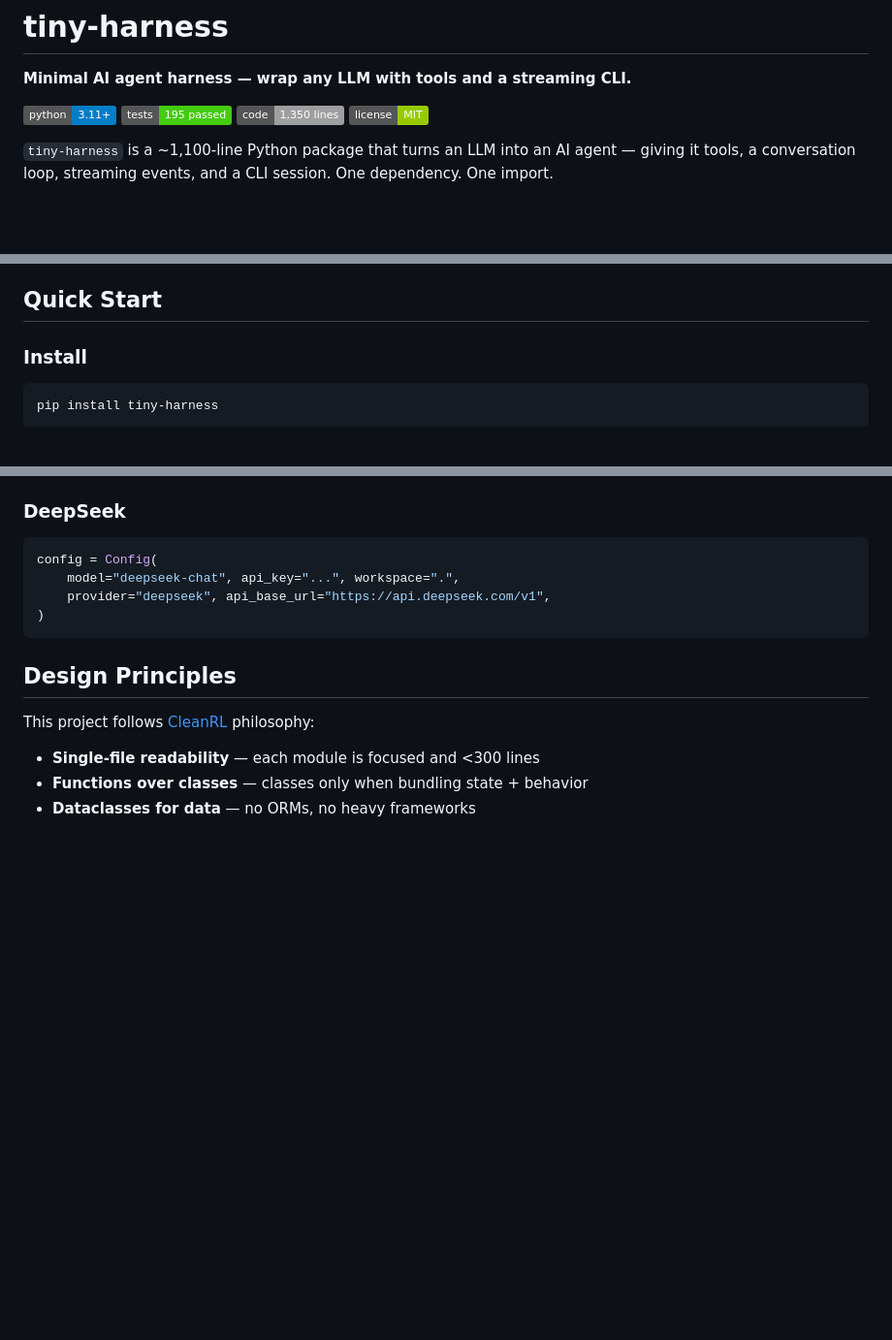
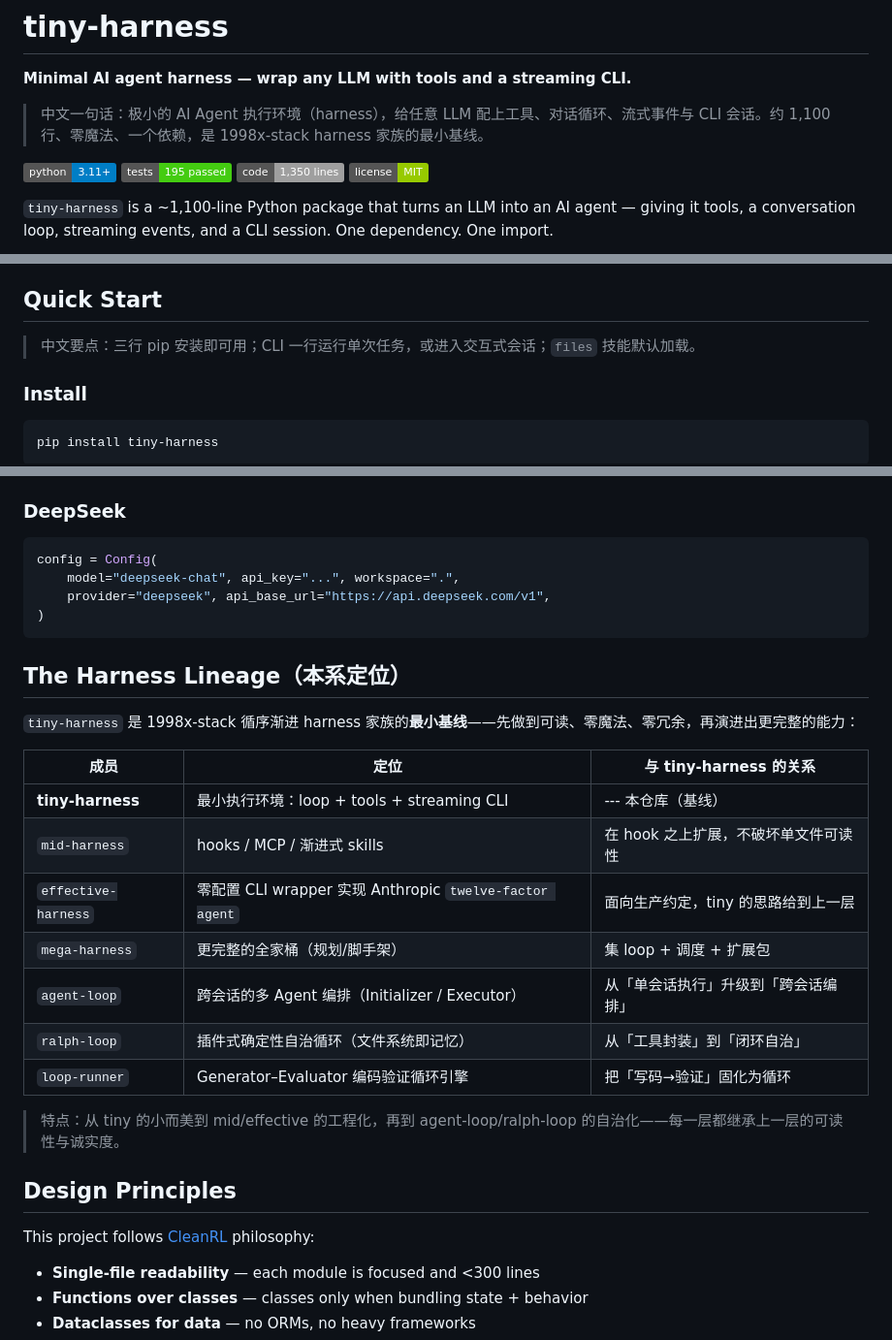
Before and after one commit to 1998x-stack/tiny-harness, a Markdown page: README.md, 3 parts joined by grey strips. Shown at 97% size. Drawn GitHub-style; badges without logos; blank space fills up the shorter version.

````diff
--- a/README.md
+++ b/README.md
@@ -1,6 +1,8 @@
 # tiny-harness
 
 **Minimal AI agent harness — wrap any LLM with tools and a streaming CLI.**
+
+> 中文一句话：极小的 AI Agent 执行环境（harness），给任意 LLM 配上工具、对话循环、流式事件与 CLI 会话。约 1,100 行、零魔法、一个依赖，是 1998x-stack harness 家族的最小基线。
 
 [![Python](https://img.shields.io/badge/python-3.11%2B-blue)](https://www.python.org/)
 [![Tests](https://img.shields.io/badge/tests-195%20passed-brightgreen)](https://github.com/1998x-stack/tiny-harness/actions)
@@ -50,6 +52,8 @@ tiny-harness "Create hello.py"
 - **1,125 lines** — readable top-to-bottom, CleanRL-inspired code style
 
 ## Quick Start
+
+> 中文要点：三行 pip 安装即可用；CLI 一行运行单次任务，或进入交互式会话；`files` 技能默认加载。
 
 ### Install
 
@@ -251,6 +257,22 @@ config = Config(
 )
 ```
 
+## The Harness Lineage（本系定位）
+
+`tiny-harness` 是 1998x-stack 循序渐进 harness 家族的**最小基线**——先做到可读、零魔法、零冗余，再演进出更完整的能力：
+
+| 成员 | 定位 | 与 tiny-harness 的关系 |
+|------|------|------------------------|
+| **tiny-harness** | 最小执行环境：loop + tools + streaming CLI | --- 本仓库（基线） |
+| `mid-harness` | hooks / MCP / 渐进式 skills | 在 hook 之上扩展，不破坏单文件可读性 |
+| `effective-harness` | 零配置 CLI wrapper 实现 Anthropic `twelve-factor agent` | 面向生产约定，tiny 的思路给到上一层 |
+| `mega-harness` | 更完整的全家桶（规划/脚手架） | 集 loop + 调度 + 扩展包 |
+| `agent-loop` | 跨会话的多 Agent 编排（Initializer / Executor） | 从「单会话执行」升级到「跨会话编排」 |
+| `ralph-loop` | 插件式确定性自治循环（文件系统即记忆） | 从「工具封装」到「闭环自治」 |
+| `loop-runner` | Generator–Evaluator 编码验证循环引擎 | 把「写码→验证」固化为循环 |
+
+> 特点：从 tiny 的小而美到 mid/effective 的工程化，再到 agent-loop/ralph-loop 的自治化——每一层都继承上一层的可读性与诚实度。
+
 ## Design Principles
 
 This project follows [CleanRL](https://github.com/vwxyzjn/cleanrl) philosophy:
````
Also changed, not shown: other parts of README.md (+2 -0 lines).
